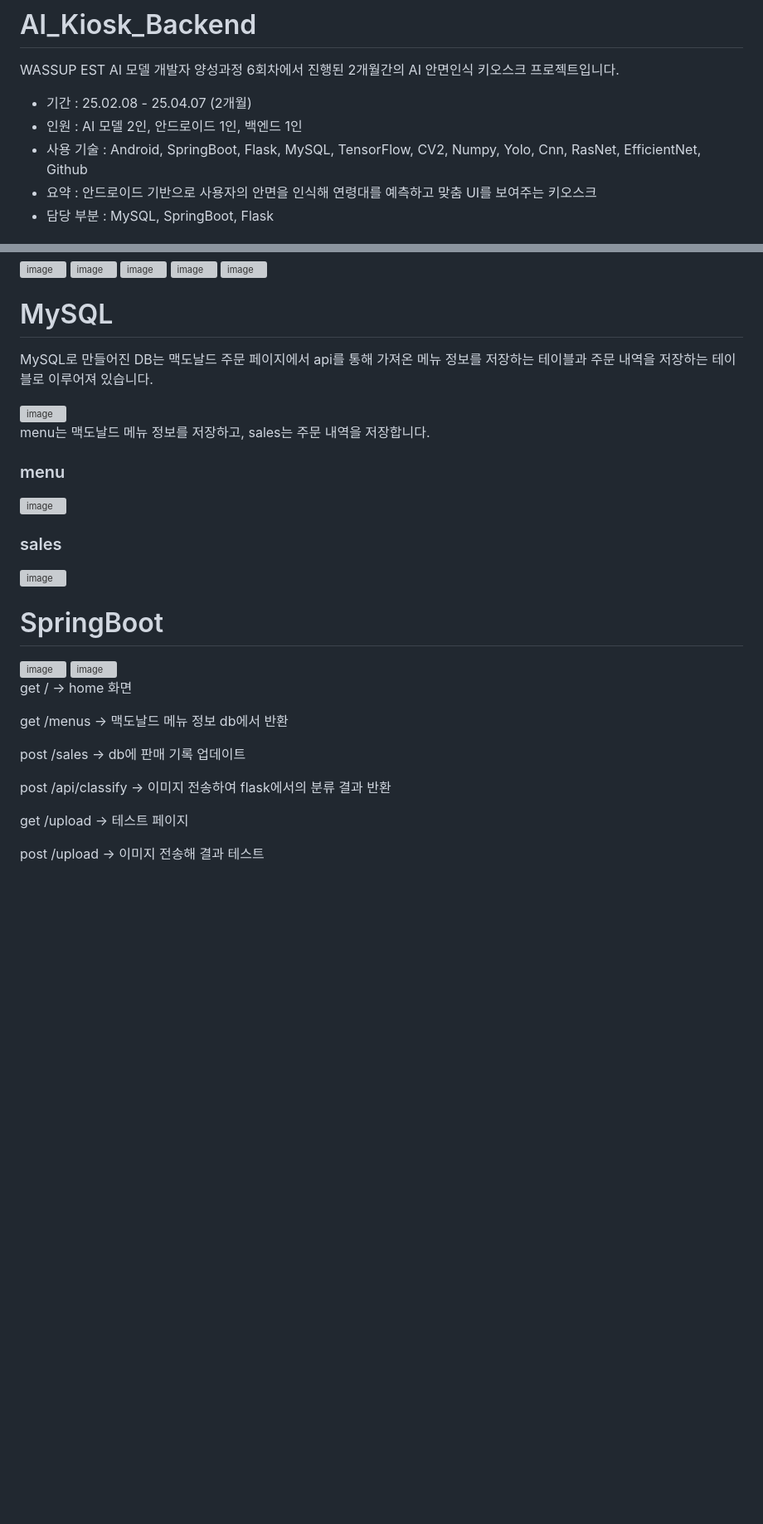
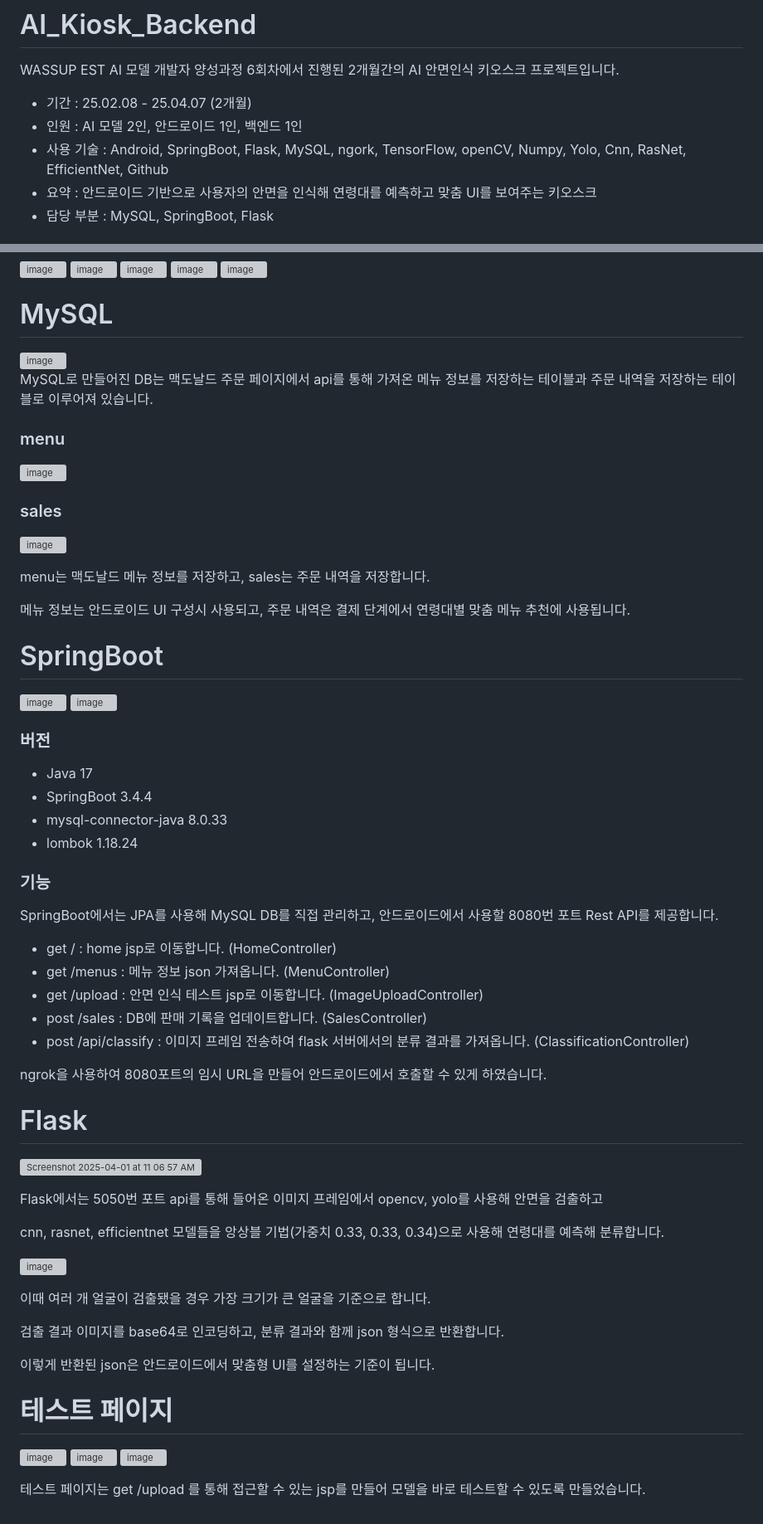
Before and after one commit to devdaysjhlee/AI_Kiosk_Backend, a Markdown page: README.md, 2 parts joined by grey strips. Shown at 83% size. Rendered like a GitHub page; blank space fills up the shorter version; grey boxes are pictures that could not be loaded.

```diff
--- a/README.md
+++ b/README.md
@@ -4,7 +4,7 @@ WASSUP EST AI 모델 개발자 양성과정 6회차에서 진행된 2개월간
 
 - 기간 : 25.02.08 - 25.04.07 (2개월)
 - 인원 : AI 모델 2인, 안드로이드 1인, 백엔드 1인
-- 사용 기술 : Android, SpringBoot, Flask, MySQL, TensorFlow, CV2, Numpy, Yolo, Cnn, RasNet, EfficientNet, Github
+- 사용 기술 : Android, SpringBoot, Flask, MySQL, ngork, TensorFlow, openCV, Numpy, Yolo, Cnn, RasNet, EfficientNet, Github
 - 요약 : 안드로이드 기반으로 사용자의 안면을 인식해 연령대를 예측하고 맞춤 UI를 보여주는 키오스크
 - 담당 부분 : MySQL, SpringBoot, Flask
 
@@ -31,17 +31,19 @@ WASSUP EST AI 모델 개발자 양성과정 6회차에서 진행된 2개월간
 
 # MySQL
 
-MySQL로 만들어진 DB는 맥도날드 주문 페이지에서 api를 통해 가져온 메뉴 정보를 저장하는 테이블과 주문 내역을 저장하는 테이블로 이루어져 있습니다.
-
 <img width="181" alt="image" src="https://github.com/user-attachments/assets/d0932b1b-ebfe-4157-929b-b327dcb7c49f" />
 
-menu는 맥도날드 메뉴 정보를 저장하고, sales는 주문 내역을 저장합니다.
+MySQL로 만들어진 DB는 맥도날드 주문 페이지에서 api를 통해 가져온 메뉴 정보를 저장하는 테이블과 주문 내역을 저장하는 테이블로 이루어져 있습니다.
 
 ### menu
 <img width="804" alt="image" src="https://github.com/user-attachments/assets/44ff7cdc-b15f-4cc0-95d4-af3125a6e303" />
 
 ### sales
-<img width="685" alt="image" src="https://github.com/user-attachments/assets/b5e03f95-77ea-47f5-a13f-31baeb852437" />
+![image](https://github.com/user-attachments/assets/f7003578-ef5a-4a40-9433-b33b7eb14965)
+
+menu는 맥도날드 메뉴 정보를 저장하고, sales는 주문 내역을 저장합니다.
+
+메뉴 정보는 안드로이드 UI 구성시 사용되고, 주문 내역은 결제 단계에서 연령대별 맞춤 메뉴 추천에 사용됩니다.
 
 # SpringBoot
 
@@ -49,16 +51,43 @@ menu는 맥도날드 메뉴 정보를 저장하고, sales는 주문 내역을
 
 <img width="173" alt="image" src="https://github.com/user-attachments/assets/f5192781-5edb-49bf-a266-9f582efd7c99" />
 
+### 버전
+- Java 17
+- SpringBoot 3.4.4
+- mysql-connector-java 8.0.33
+- lombok 1.18.24
 
+### 기능
 
-get / -> home 화면
+SpringBoot에서는 JPA를 사용해 MySQL DB를 직접 관리하고, 안드로이드에서 사용할 8080번 포트 Rest API를 제공합니다.
 
-get /menus -> 맥도날드 메뉴 정보 db에서 반환
+- get / : home jsp로 이동합니다. (HomeController)
+- get /menus : 메뉴 정보 json 가져옵니다. (MenuController)
+- get /upload : 안면 인식 테스트 jsp로 이동합니다. (ImageUploadController)
+- post /sales : DB에 판매 기록을 업데이트합니다. (SalesController)
+- post /api/classify : 이미지 프레임 전송하여 flask 서버에서의 분류 결과를 가져옵니다. (ClassificationController)
 
-post /sales -> db에 판매 기록 업데이트
+ngrok을 사용하여 8080포트의 임시 URL을 만들어 안드로이드에서 호출할 수 있게 하였습니다.
 
-post /api/classify -> 이미지 전송하여 flask에서의 분류 결과 반환
+# Flask
 
-get /upload -> 테스트 페이지
+![Screenshot 2025-04-01 at 11 06 57 AM](https://github.com/user-attachments/assets/8ea3c131-0c18-44f3-b6c9-ff807c7efe5f)
 
-post /upload -> 이미지 전송해 결과 테스트
+Flask에서는 5050번 포트 api를 통해 들어온 이미지 프레임에서 opencv, yolo를 사용해 안면을 검출하고
+
+cnn, rasnet, efficientnet 모델들을 앙상블 기법(가중치 0.33, 0.33, 0.34)으로 사용해 연령대를 예측해 분류합니다.
+
+![image](https://github.com/user-attachments/assets/6818d024-f82c-4502-a555-3ab64287d120)
+
+이때 여러 개 얼굴이 검출됐을 경우 가장 크기가 큰 얼굴을 기준으로 합니다.
+
+검출 결과 이미지를 base64로 인코딩하고, 분류 결과와 함께 json 형식으로 반환합니다.
+
+이렇게 반환된 json은 안드로이드에서 맞춤형 UI를 설정하는 기준이 됩니다.
+# 테스트 페이지
+
+![image](https://github.com/user-attachments/assets/26a2819d-524f-4056-b843-2de46ccf2e1c)
+![image](https://github.com/user-attachments/assets/5bcc08a3-1f56-4088-bf5a-c1d2577cd471)
+![image](https://github.com/user-attachments/assets/86a85ef9-a239-466f-b1ca-1482deca29ab)
+
+테스트 페이지는 get /upload 를 통해 접근할 수 있는 jsp를 만들어 모델을 바로 테스트할 수 있도록 만들었습니다.
```
